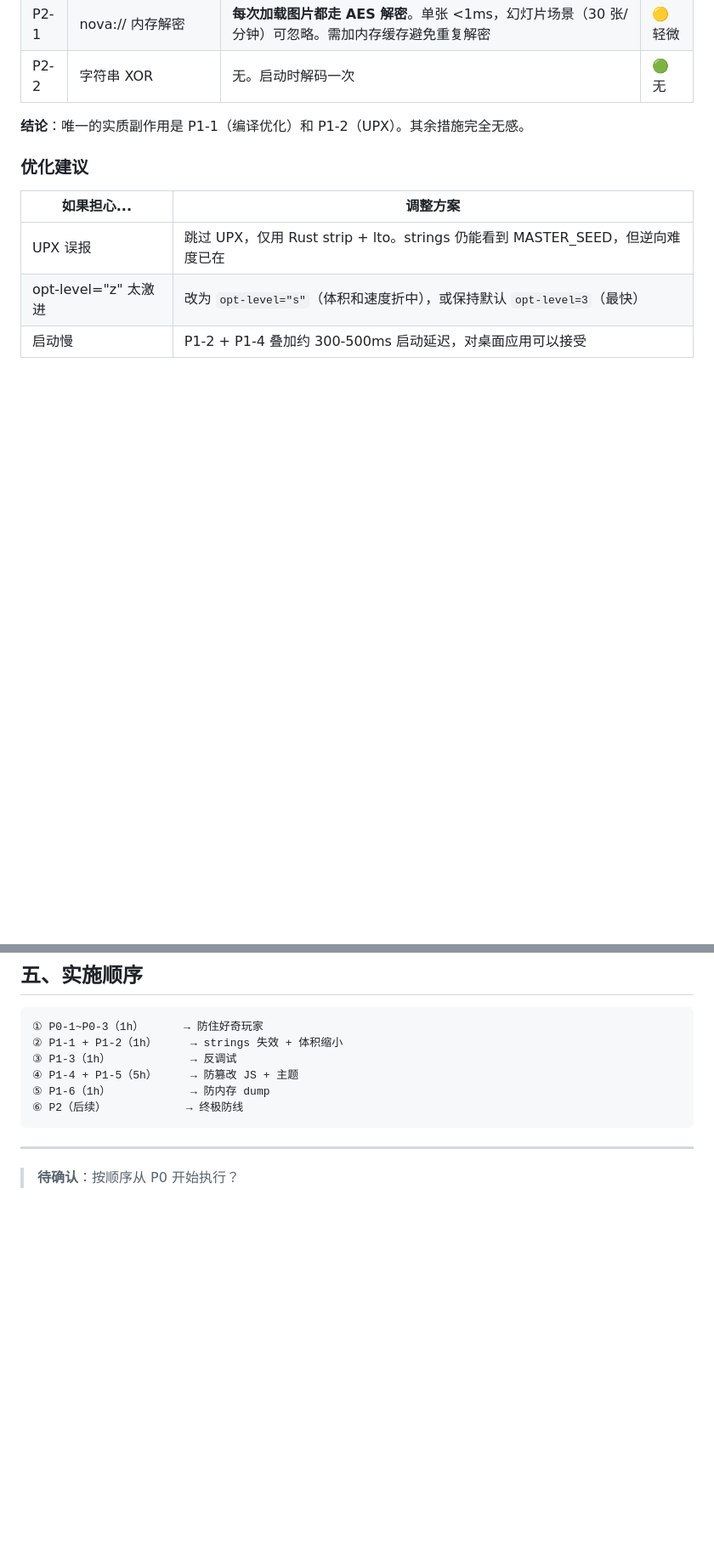
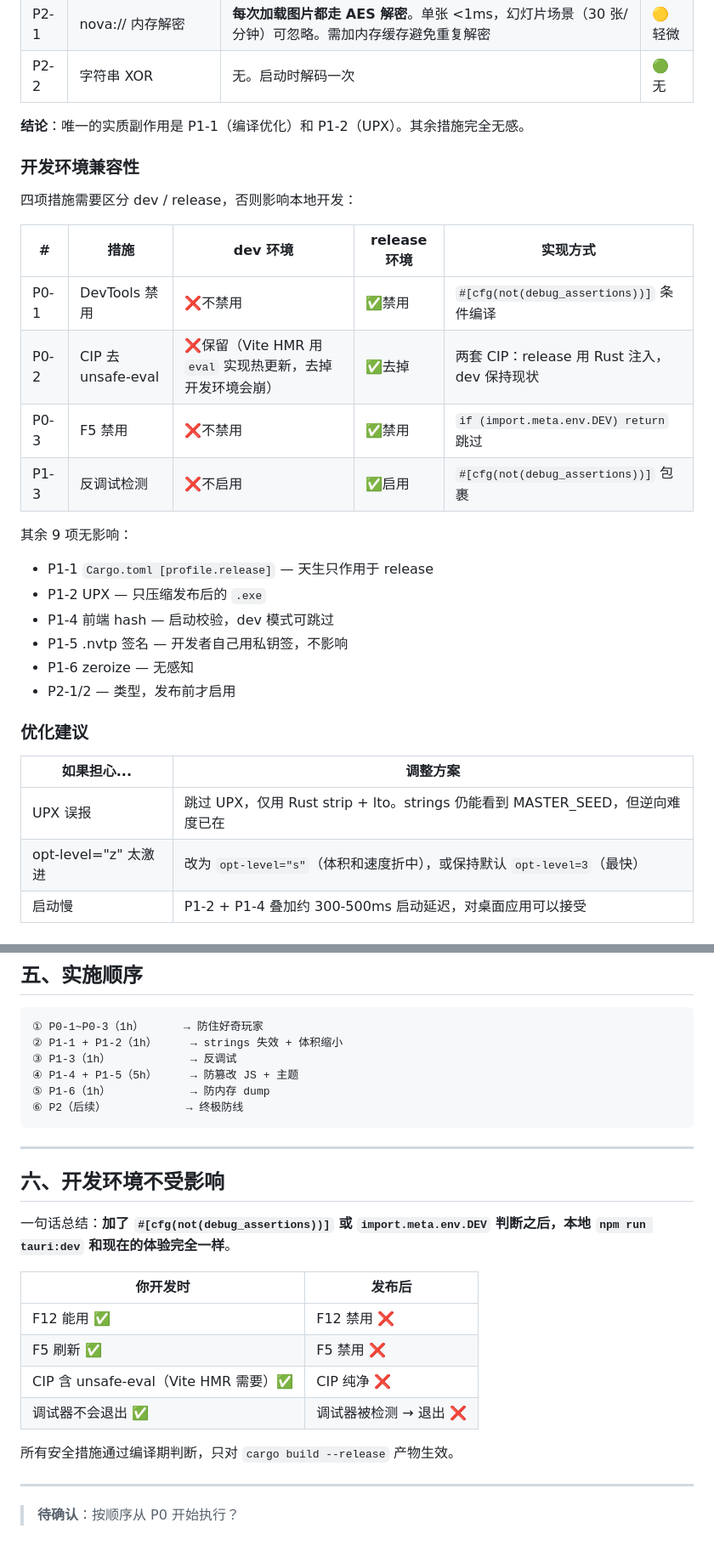
Before and after one commit to cyber2079/nova-media-manager, a Markdown page: docs/SECURITY-HARDENING.md, 2 parts joined by grey strips. Shown at 85% size. Rendered like a GitHub page; blank space fills up the shorter version.

Commit message:
docs: 安全方案补充 dev/release 隔离分析 — 开发环境不受影响

```diff
--- a/docs/SECURITY-HARDENING.md
+++ b/docs/SECURITY-HARDENING.md
@@ -85,6 +85,25 @@
 
 **结论**：唯一的实质副作用是 P1-1（编译优化）和 P1-2（UPX）。其余措施完全无感。
 
+### 开发环境兼容性
+
+四项措施需要区分 dev / release，否则影响本地开发：
+
+| # | 措施 | dev 环境 | release 环境 | 实现方式 |
+|---|---|---|---|---|
+| P0-1 | DevTools 禁用 | ❌不禁用 | ✅禁用 | `#[cfg(not(debug_assertions))]` 条件编译 |
+| P0-2 | CIP 去 unsafe-eval | ❌保留（Vite HMR 用 `eval` 实现热更新，去掉开发环境会崩） | ✅去掉 | 两套 CIP：release 用 Rust 注入，dev 保持现状 |
+| P0-3 | F5 禁用 | ❌不禁用 | ✅禁用 | `if (import.meta.env.DEV) return` 跳过 |
+| P1-3 | 反调试检测 | ❌不启用 | ✅启用 | `#[cfg(not(debug_assertions))]` 包裹 |
+
+其余 9 项无影响：
+- P1-1 `Cargo.toml [profile.release]` — 天生只作用于 release
+- P1-2 UPX — 只压缩发布后的 `.exe`
+- P1-4 前端 hash — 启动校验，dev 模式可跳过
+- P1-5 .nvtp 签名 — 开发者自己用私钥签，不影响
+- P1-6 zeroize — 无感知
+- P2-1/2 — 类型，发布前才启用
+
 ### 优化建议
 
 | 如果担心... | 调整方案 |
@@ -108,4 +127,19 @@
 
 ---
 
+## 六、开发环境不受影响
+
+一句话总结：**加了 `#[cfg(not(debug_assertions))]` 或 `import.meta.env.DEV` 判断之后，本地 `npm run tauri:dev` 和现在的体验完全一样**。
+
+| 你开发时 | 发布后 |
+|---|---|
+| F12 能用 ✅ | F12 禁用 ❌ |
+| F5 刷新 ✅ | F5 禁用 ❌ |
+| CIP 含 unsafe-eval（Vite HMR 需要）✅ | CIP 纯净 ❌ |
+| 调试器不会退出 ✅ | 调试器被检测 → 退出 ❌ |
+
+所有安全措施通过编译期判断，只对 `cargo build --release` 产物生效。
+
+---
+
 > **待确认**：按顺序从 P0 开始执行？
```
